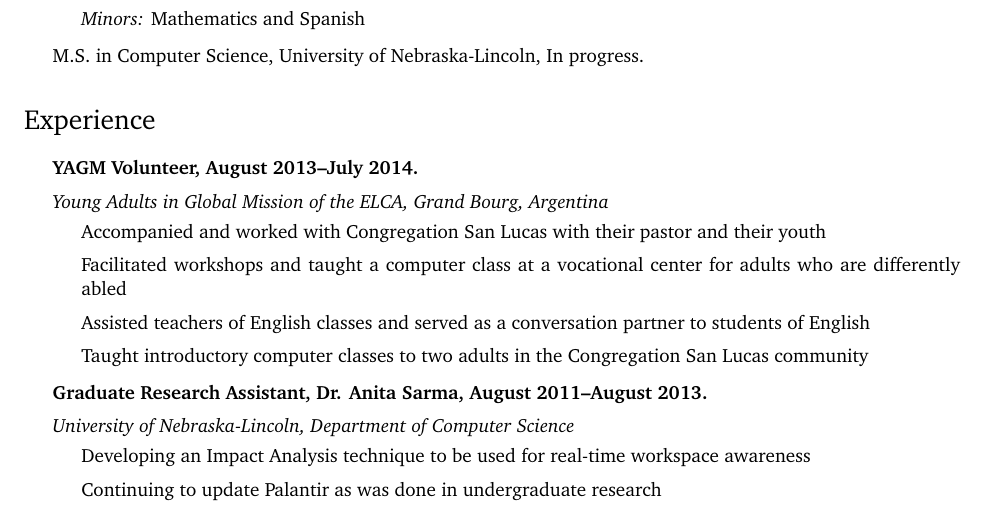
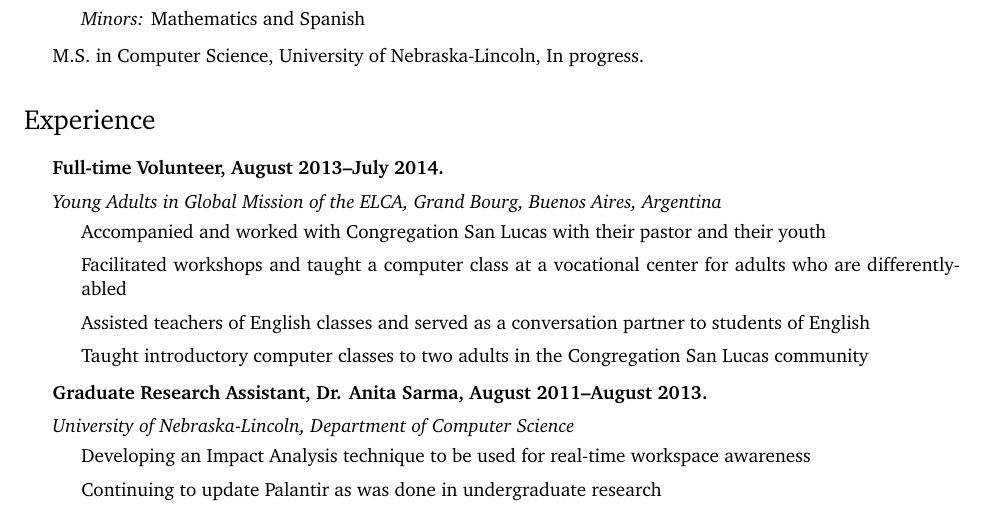
Before and after one commit to jbranchaud/cv-resume, a LaTeX CV (cv.tex): part of page 1 of 2, cut so that both start at the same text. Compiled offline with pdfLaTeX.

Commit message:
Update some information in the most recent experience item.

```diff
--- a/cv.tex
+++ b/cv.tex
@@ -122,12 +122,12 @@
 
 
 \begin{itemize}
-\item \textbf{YAGM Volunteer, August
+\item \textbf{Full-time Volunteer, August
 2013--July 2014.}
-\item \emph{Young Adults in Global Mission of the ELCA, Grand Bourg, Argentina}
+\item \emph{Young Adults in Global Mission of the ELCA, Grand Bourg, Buenos Aires, Argentina}
 	\begin{itemize}
     \item Accompanied and worked with Congregation San Lucas with their pastor and their youth
-    \item Facilitated workshops and taught a computer class at a vocational center for adults who are differently abled
+    \item Facilitated workshops and taught a computer class at a vocational center for adults who are differently-abled
     \item Assisted teachers of English classes and served as a conversation partner to students of English
     \item Taught introductory computer classes to two adults in the Congregation San Lucas community
 	\end{itemize}
```
